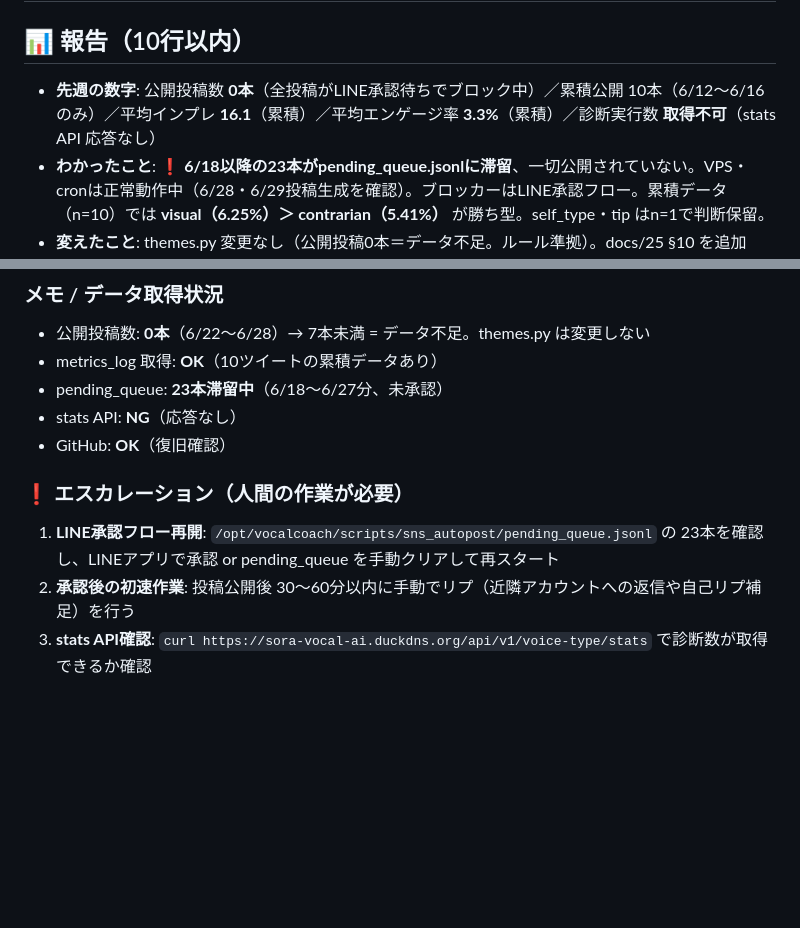
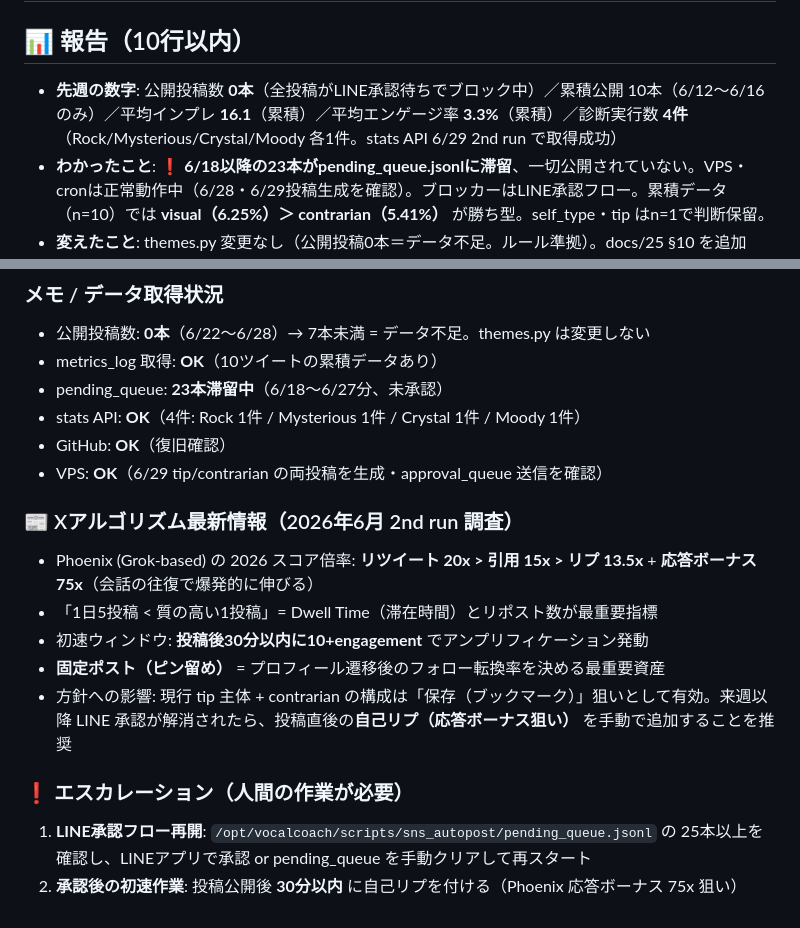
Before and after one commit to maru0814/vocalcoach, a Markdown page: docs/weekly/2026-06-29.md, 2 parts joined by grey strips. Drawn GitHub-style; blank space fills up the shorter version.

Commit message:
docs(weekly): 2026-06-29 レポート補足（stats API 4件・Phoenix倍率・エスカレ更新）
2回目の自動ランで取得できた差分を反映:
- 診断実行数: 取得不可 → 4件（Rock/Mysterious/Crystal/Moody 各1件）
- stats API: NG → OK
- 2026 Phoenix スコア倍率追記（リツイート20x / 応答ボーナス75x）
- エスカレーション: stats API確認項目を削除・承認後の自己リプ推奨を追加

Co-Authored-By: Claude Opus 4.8 <noreply@anthropic.com>

```diff
--- a/docs/weekly/2026-06-29.md
+++ b/docs/weekly/2026-06-29.md
@@ -1,7 +1,7 @@
 # 週次レポート 2026-06-29（対象期間: 06/22〜06/28）
 
 ## 📊 報告（10行以内）
-- **先週の数字**: 公開投稿数 **0本**（全投稿がLINE承認待ちでブロック中）／累積公開 10本（6/12〜6/16のみ）／平均インプレ **16.1**（累積）／平均エンゲージ率 **3.3%**（累積）／診断実行数 **取得不可**（stats API 応答なし）
+- **先週の数字**: 公開投稿数 **0本**（全投稿がLINE承認待ちでブロック中）／累積公開 10本（6/12〜6/16のみ）／平均インプレ **16.1**（累積）／平均エンゲージ率 **3.3%**（累積）／診断実行数 **4件**（Rock/Mysterious/Crystal/Moody 各1件。stats API 6/29 2nd run で取得成功）
 - **わかったこと**: ❗ **6/18以降の23本がpending_queue.jsonlに滞留**、一切公開されていない。VPS・cronは正常動作中（6/28・6/29投稿生成を確認）。ブロッカーはLINE承認フロー。累積データ（n=10）では **visual（6.25%）＞ contrarian（5.41%）** が勝ち型。self_type・tip はn=1で判断保留。
 - **変えたこと**: themes.py 変更なし（公開投稿0本＝データ不足。ルール準拠）。docs/25 §10 を追加（リプ27倍 vs 150倍の区別・3月リンクペナルティ強化・初速ウィンドウ再確認）。
 - **来週の狙い**: ❗ **最優先＝LINE承認フロー解消**（人間作業: pending_queue の 23本を確認・承認 or クリア）。承認再開後は contrarian・visual 比率が高い現行配分を維持しつつ、tip の初速（30〜60分以内の手動リプ）を強化。
@@ -52,10 +52,17 @@
 - 公開投稿数: **0本**（6/22〜6/28）→ 7本未満 = データ不足。themes.py は変更しない
 - metrics_log 取得: **OK**（10ツイートの累積データあり）
 - pending_queue: **23本滞留中**（6/18〜6/27分、未承認）
-- stats API: **NG**（応答なし）
+- stats API: **OK**（4件: Rock 1件 / Mysterious 1件 / Crystal 1件 / Moody 1件）
 - GitHub: **OK**（復旧確認）
+- VPS: **OK**（6/29 tip/contrarian の両投稿を生成・approval_queue 送信を確認）
+
+### 📰 Xアルゴリズム最新情報（2026年6月 2nd run 調査）
+- Phoenix (Grok-based) の 2026 スコア倍率: **リツイート 20x > 引用 15x > リプ 13.5x** + **応答ボーナス 75x**（会話の往復で爆発的に伸びる）
+- 「1日5投稿 < 質の高い1投稿」= Dwell Time（滞在時間）とリポスト数が最重要指標
+- 初速ウィンドウ: **投稿後30分以内に10+engagement** でアンプリフィケーション発動
+- **固定ポスト（ピン留め）** = プロフィール遷移後のフォロー転換率を決める最重要資産
+- 方針への影響: 現行 tip 主体 + contrarian の構成は「保存（ブックマーク）」狙いとして有効。来週以降 LINE 承認が解消されたら、投稿直後の**自己リプ（応答ボーナス狙い）** を手動で追加することを推奨
 
 ### ❗ エスカレーション（人間の作業が必要）
-1. **LINE承認フロー再開**: `/opt/vocalcoach/scripts/sns_autopost/pending_queue.jsonl` の 23本を確認し、LINEアプリで承認 or pending_queue を手動クリアして再スタート
-2. **承認後の初速作業**: 投稿公開後 30〜60分以内に手動でリプ（近隣アカウントへの返信や自己リプ補足）を行う
-3. **stats API確認**: `curl https://sora-vocal-ai.duckdns.org/api/v1/voice-type/stats` で診断数が取得できるか確認
+1. **LINE承認フロー再開**: `/opt/vocalcoach/scripts/sns_autopost/pending_queue.jsonl` の 25本以上を確認し、LINEアプリで承認 or pending_queue を手動クリアして再スタート
+2. **承認後の初速作業**: 投稿公開後 **30分以内** に自己リプを付ける（Phoenix 応答ボーナス 75x 狙い）
```
